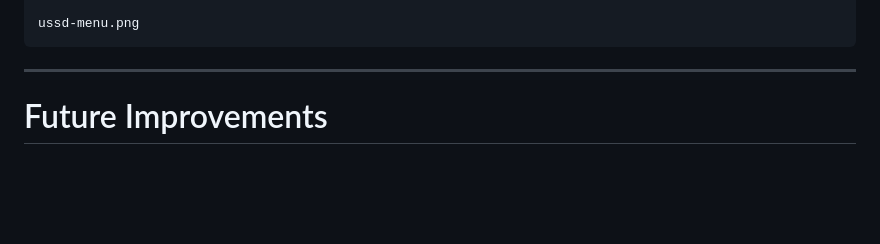
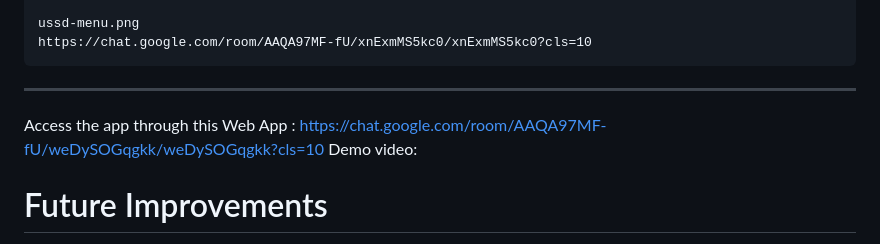
Before and after one commit to nlydivine/Public-bus-Tracker, a Markdown page: README.md, the part around one of its changes. Rendered like a GitHub page; blank space fills up the shorter version.

Commit message:
Refactor README.md for better clarity and structure
Updated formatting and improved structure of the README file, including headings and image links.

````diff
--- a/README.md
+++ b/README.md
@@ -626,8 +634,14 @@ live-map.png
 
 ussd-menu.png
+https://chat.google.com/room/AAQA97MF-fU/xnExmMS5kc0/xnExmMS5kc0?cls=10
 ```
 
 ---
+
+Access the app through this
+Web App : https://chat.google.com/room/AAQA97MF-fU/weDySOGqgkk/weDySOGqgkk?cls=10
+Demo video:
+
 
 # Future Improvements
 
````
Also changed, not shown: other parts of README.md (+12 -4 lines).
